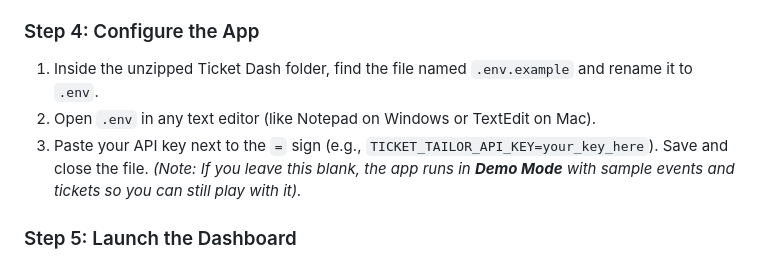
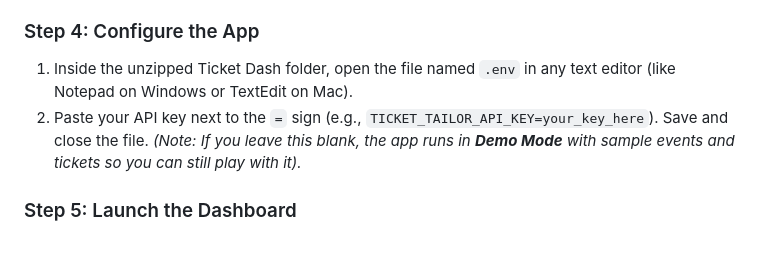
Before and after one commit to Mason363/Ticket-Dash, a Markdown page: README.md, the part around the change. GitHub-like rendering.

Commit message:
Simplify README configuration step to edit .env directly

```diff
--- a/README.md
+++ b/README.md
@@ -31,9 +31,8 @@ To fetch your live ticket data, you need to create an API key in Ticket Tailor:
 5. Copy the generated API key.
 
 ### Step 4: Configure the App
-1. Inside the unzipped Ticket Dash folder, find the file named `.env.example` and rename it to `.env`.
-2. Open `.env` in any text editor (like Notepad on Windows or TextEdit on Mac).
-3. Paste your API key next to the `=` sign (e.g., `TICKET_TAILOR_API_KEY=your_key_here`). Save and close the file.
+1. Inside the unzipped Ticket Dash folder, open the file named `.env` in any text editor (like Notepad on Windows or TextEdit on Mac).
+2. Paste your API key next to the `=` sign (e.g., `TICKET_TAILOR_API_KEY=your_key_here`). Save and close the file.
 *(Note: If you leave this blank, the app runs in **Demo Mode** with sample events and tickets so you can still play with it).*
 
 ### Step 5: Launch the Dashboard
```
